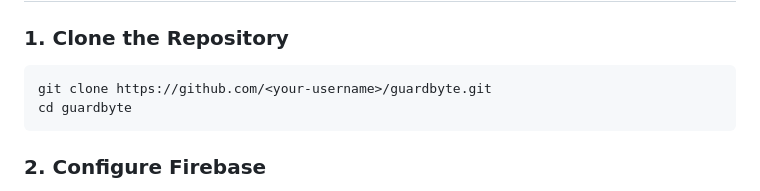
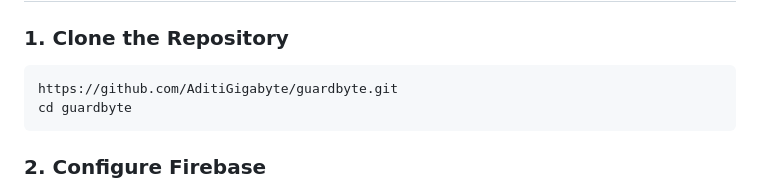
Before and after one commit to AditiGigabyte/guardbyte, a Markdown page: README.md, the part around the change. Drawn GitHub-style.

Commit message:
Fix clone URL in README
Updated repository URL in the README for cloning.

````diff
--- a/README.md
+++ b/README.md
@@ -41,7 +41,7 @@ GuardByte implements an end-to-end zero-knowledge protocol. Sensitive plaintext
 
 ### 1. Clone the Repository
 ```bash
-git clone https://github.com/<your-username>/guardbyte.git
+https://github.com/AditiGigabyte/guardbyte.git
 cd guardbyte
 ```
 
````
